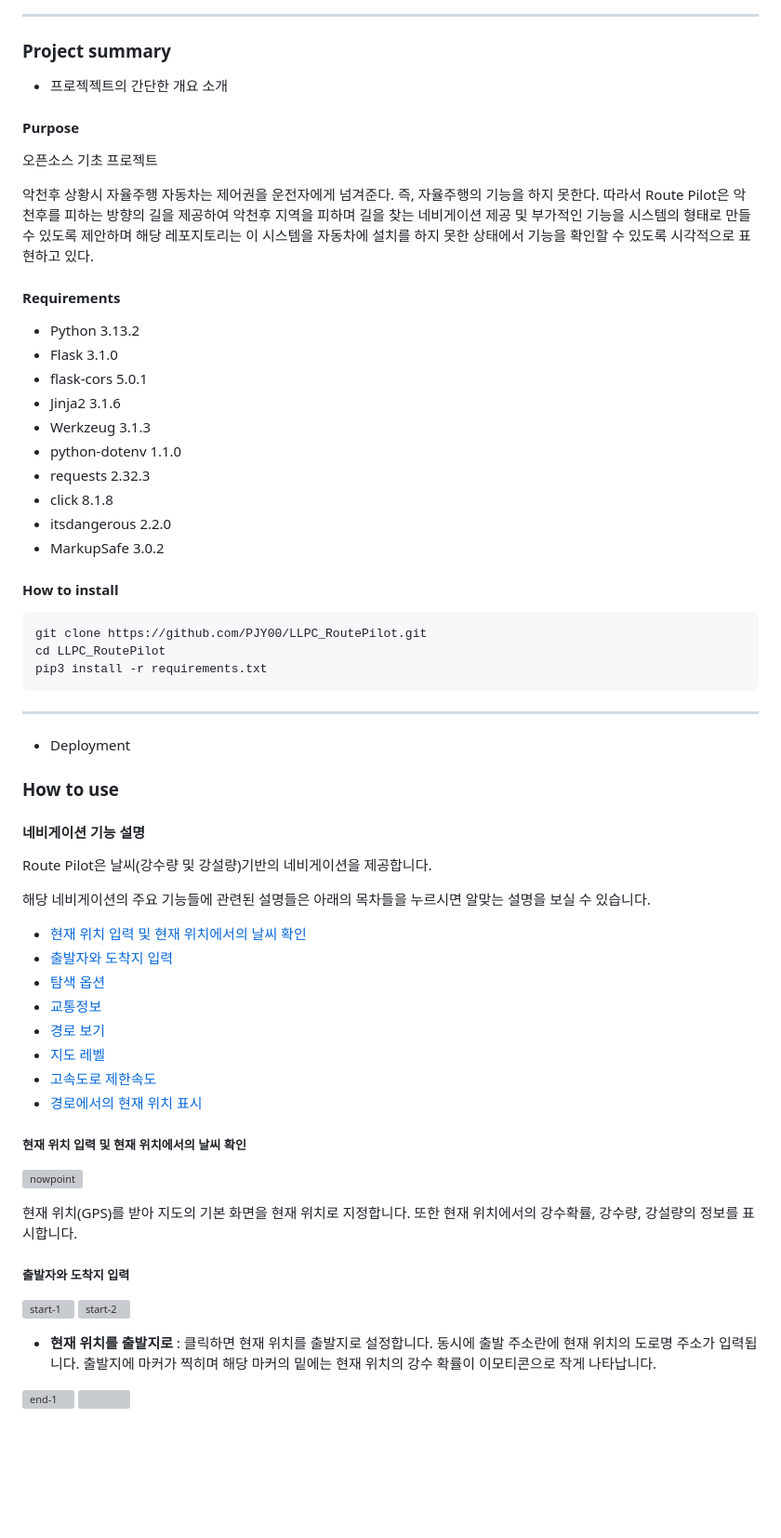
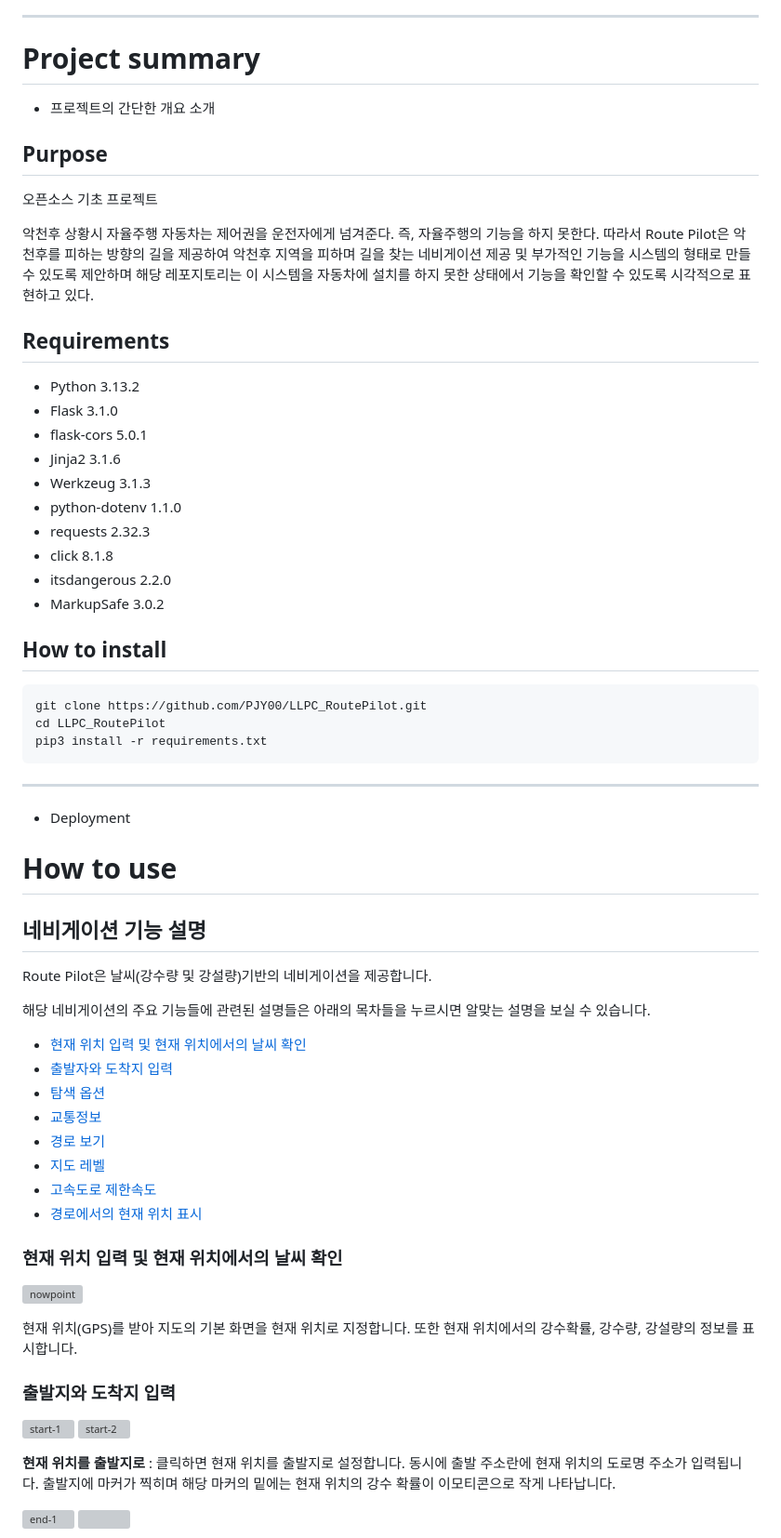
Before and after one commit to PJY00/LLPC_RoutePilot, a Markdown page: README.md, the part around the change printed below. Shown: that part at 93% size. GitHub-like rendering; blank space fills up the shorter version; grey boxes are pictures that could not be loaded.

````diff
--- a/README.md
+++ b/README.md
@@ -23,17 +23,17 @@
 
 ---
 
-### Project summary
-* 프로젝젝트의 간단한 개요 소개
+# Project summary
+* 프로젝트의 간단한 개요 소개
 
-#### Purpose
+## Purpose
 
 오픈소스 기초 프로젝트
 
 악천후 상황시 자율주행 자동차는 제어권을 운전자에게 넘겨준다. 즉, 자율주행의 기능을 하지 못한다.
 따라서 Route Pilot은 악천후를 피하는 방향의 길을 제공하여 악천후 지역을 피하며 길을 찾는 네비게이션 제공 및 부가적인 기능을 시스템의 형태로 만들 수 있도록 제안하며 해당 레포지토리는 이 시스템을 자동차에 설치를 하지 못한 상태에서 기능을 확인할 수 있도록 시각적으로 표현하고 있다.
 
-#### Requirements
+## Requirements
 
 * Python 3.13.2
 * Flask 3.1.0
@@ -47,7 +47,7 @@
 * MarkupSafe 3.0.2
 
 
-#### How to install
+## How to install
 
 ```sh
 git clone https://github.com/PJY00/LLPC_RoutePilot.git
@@ -58,9 +58,9 @@ pip3 install -r requirements.txt
 
 * Deployment
 
-### How to use
+# How to use
 
-#### 네비게이션 기능 설명
+## 네비게이션 기능 설명
 Route Pilot은 날씨(강수량 및 강설량)기반의 네비게이션을 제공합니다.
 
 해당 네비게이션의 주요 기능들에 관련된 설명들은 아래의 목차들을 누르시면 알맞는 설명을 보실 수 있습니다.
@@ -73,16 +73,16 @@ Route Pilot은 날씨(강수량 및 강설량)기반의 네비게이션을 제
   - [고속도로 제한속도](#고속도로-제한속도)
   - [경로에서의 현재 위치 표시](#경로에서의-현재-위치-표시)
 
-##### 현재 위치 입력 및 현재 위치에서의 날씨 확인
+### 현재 위치 입력 및 현재 위치에서의 날씨 확인
   ![nowpoint](RoutePilot/static/images/nowstatus.png)
 
 현재 위치(GPS)를 받아 지도의 기본 화면을 현재 위치로 지정합니다. 또한 현재 위치에서의 강수확률, 강수량, 강설량의 정보를 표시합니다.
 
-##### 출발자와 도착지 입력
+### 출발지와 도착지 입력
 ![start-1](RoutePilot/static/images/start-click.png)
 ![start-2](RoutePilot/static/images/start-map.png)
 
-* **현재 위치를 출발지로** : 클릭하면 현재 위치를 출발지로 설정합니다. 동시에 출발 주소란에 현재 위치의 도로명 주소가 입력됩니다. 출발지에 마커가 찍히며 해당 마커의 밑에는 현재 위치의 강수 확률이 이모티콘으로 작게 나타납니다.
+**현재 위치를 출발지로** : 클릭하면 현재 위치를 출발지로 설정합니다. 동시에 출발 주소란에 현재 위치의 도로명 주소가 입력됩니다. 출발지에 마커가 찍히며 해당 마커의 밑에는 현재 위치의 강수 확률이 이모티콘으로 작게 나타납니다.
 
 ![end-1](RoutePilot/static/images/end-click.png)
 <img src="RoutePilot/static/images/end-map.png" width="340">
````
Also changed, not shown: other parts of README.md (+19 -17 lines).
